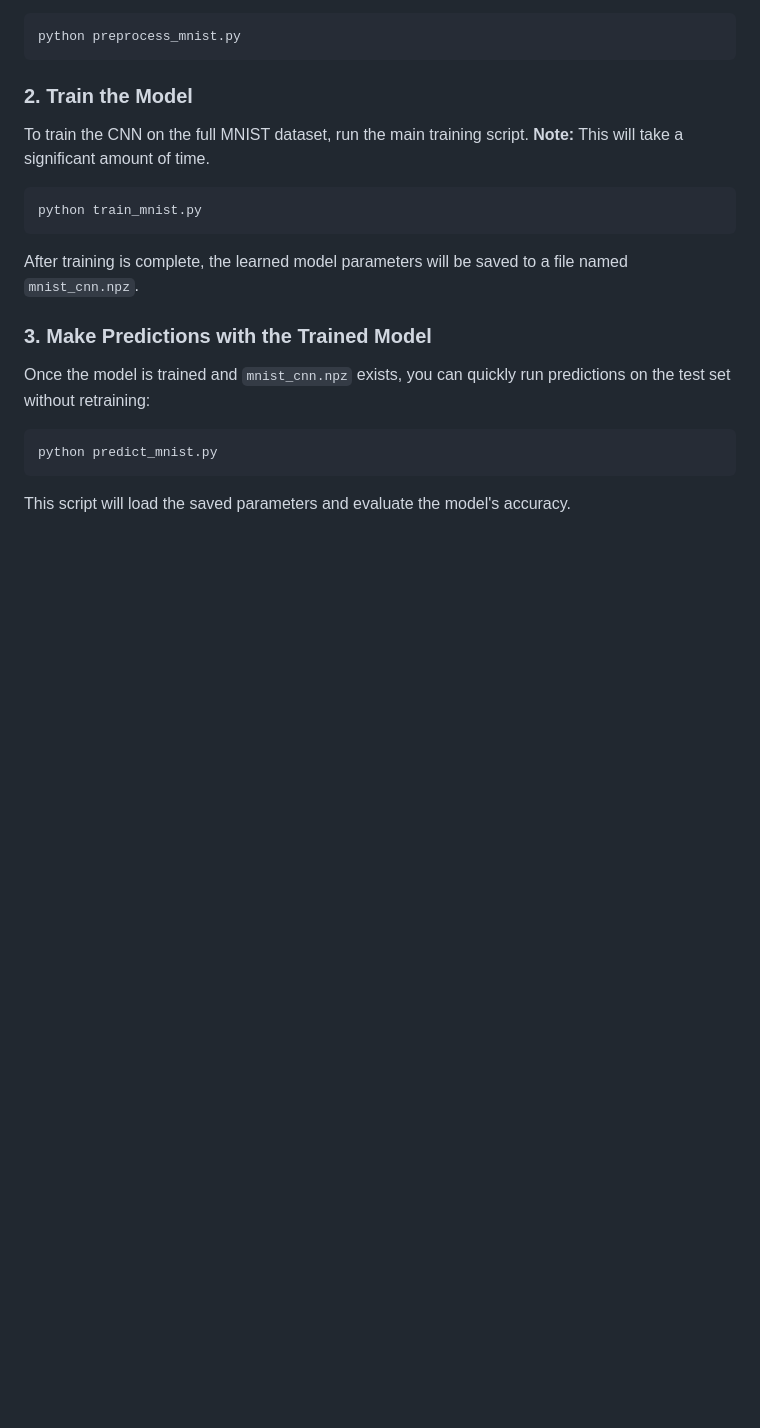
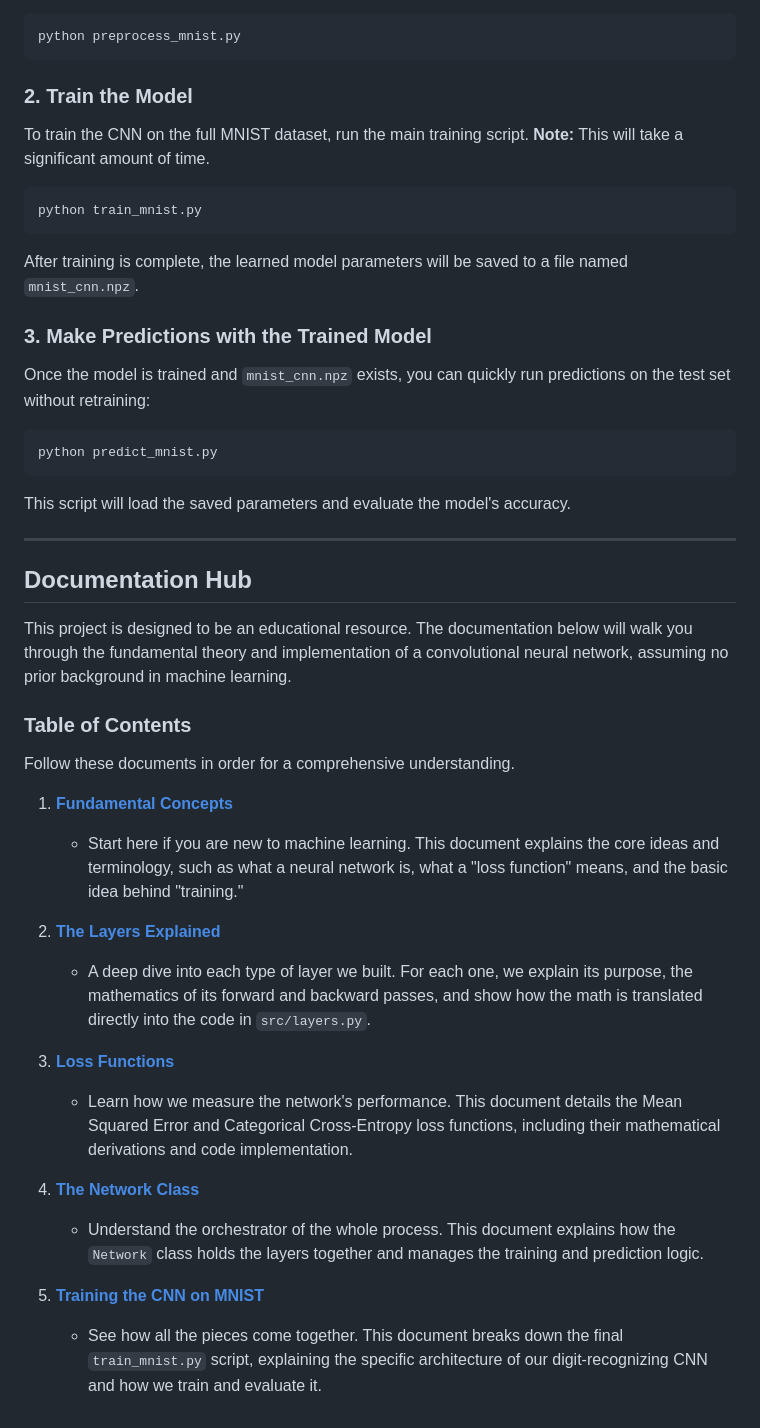
Before and after one commit to kyleyhw/digit_recognition, a Markdown page: README.md, the part around the change. GitHub-like rendering; blank space fills up the shorter version.

Commit message:
moved docs index to project root readme

````diff
--- a/README.md
+++ b/README.md
@@ -93,3 +93,28 @@ python predict_mnist.py
 ```
 
 This script will load the saved parameters and evaluate the model's accuracy.
+
+---
+
+## Documentation Hub
+
+This project is designed to be an educational resource. The documentation below will walk you through the fundamental theory and implementation of a convolutional neural network, assuming no prior background in machine learning.
+
+### Table of Contents
+
+Follow these documents in order for a comprehensive understanding.
+
+1.  **[Fundamental Concepts](./docs/concepts.md)**
+    *   Start here if you are new to machine learning. This document explains the core ideas and terminology, such as what a neural network is, what a "loss function" means, and the basic idea behind "training."
+
+2.  **[The Layers Explained](./docs/layers_explained.md)**
+    *   A deep dive into each type of layer we built. For each one, we explain its purpose, the mathematics of its forward and backward passes, and show how the math is translated directly into the code in `src/layers.py`.
+
+3.  **[Loss Functions](./docs/loss_functions.md)**
+    *   Learn how we measure the network's performance. This document details the Mean Squared Error and Categorical Cross-Entropy loss functions, including their mathematical derivations and code implementation.
+
+4.  **[The Network Class](./docs/network_class.md)**
+    *   Understand the orchestrator of the whole process. This document explains how the `Network` class holds the layers together and manages the training and prediction logic.
+
+5.  **[Training the CNN on MNIST](./docs/train_cnn.md)**
+    *   See how all the pieces come together. This document breaks down the final `train_mnist.py` script, explaining the specific architecture of our digit-recognizing CNN and how we train and evaluate it.
````
Also changed, not shown: docs/README.md (deleted, +0 -24 lines).
